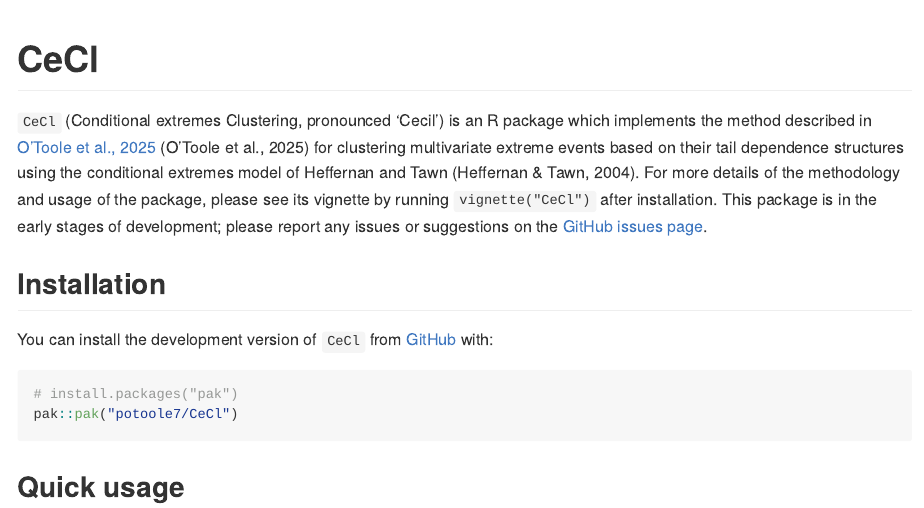
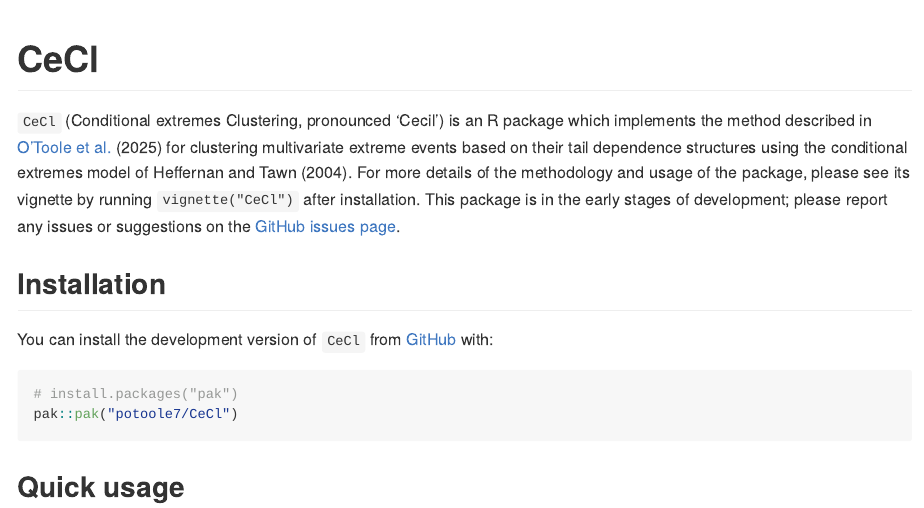
Before and after one commit to potoole7/CeCl, an R Markdown document (README.Rmd): the page in a window 1100 px wide, from its top. The pictures show the output file README.md that the author committed with the source, drawn offline in the style of GitHub; badge pictures from the web are left out.

Commit message:
Update README so references dont' duplicate

```diff
--- a/README.Rmd
+++ b/README.Rmd
@@ -25,7 +25,7 @@
 <!-- [![codecov.io](https://codecov.io/github/mrc-ide/CeCl/coverage.svg?branch=main)](https://codecov.io/github/mrc-ide/CeCl?branch=main) -->
 <!-- badges: end -->
 
-`CeCl` (Conditional extremes Clustering, pronounced 'Cecil') is an R package which implements the method described in [O'Toole et al., 2025](https://arxiv.org/abs/2510.20424) [@otoole2025] for clustering multivariate extreme events based on their tail dependence structures using the conditional extremes model of Heffernan and Tawn [@Heffernan2004].
+`CeCl` (Conditional extremes Clustering, pronounced 'Cecil') is an R package which implements the method described in [O'Toole et al.](https://arxiv.org/abs/2510.20424) [-@otoole2025] for clustering multivariate extreme events based on their tail dependence structures using the conditional extremes model of Heffernan and Tawn [-@Heffernan2004].
 For more details of the methodology and usage of the package, please see its vignette by running `vignette("CeCl")` after installation.
 This package is in the early stages of development; please report any issues or suggestions on the [GitHub issues page](https:/github.com/potoole7/CeCl/issues).
 
```
Also changed, not shown: README.md.
